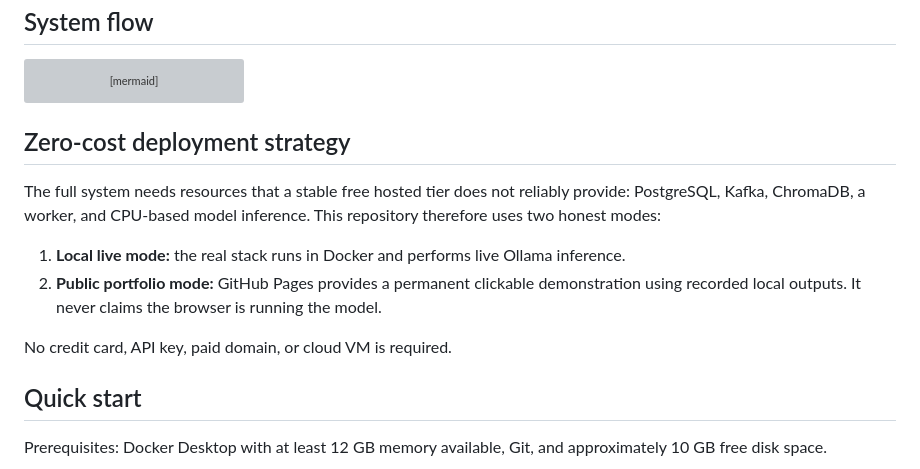
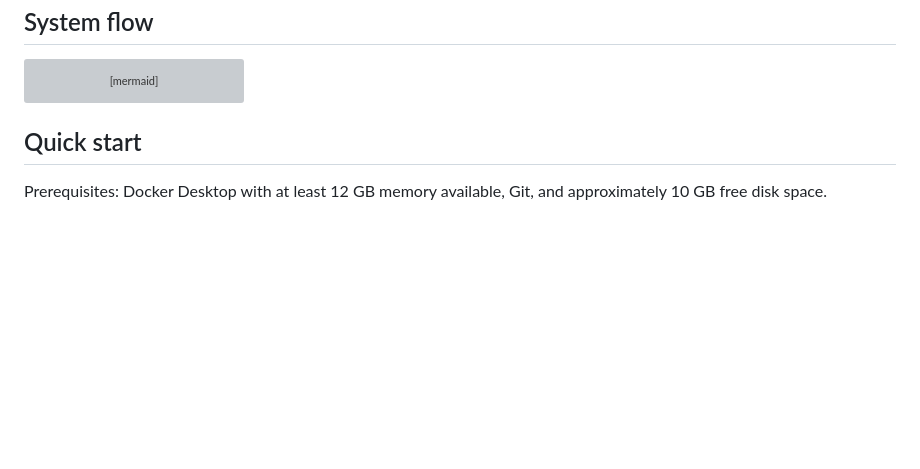
Before and after one commit to Jyothsna-jgoru/AI-SRE-Copilot, a Markdown page: README.md, the part around the change. GitHub-like rendering; blank space fills up the shorter version; grey boxes are pictures that could not be loaded.

Commit message:
Remove zero-cost deployment strategy details
Removed the zero-cost deployment strategy section from the README.

````diff
--- a/README.md
+++ b/README.md
@@ -39,15 +39,6 @@ flowchart LR
     LLM --> Guard[Schema + citation guard]
     Guard --> Review[Human review]
 ```
-
-## Zero-cost deployment strategy
-
-The full system needs resources that a stable free hosted tier does not reliably provide: PostgreSQL, Kafka, ChromaDB, a worker, and CPU-based model inference. This repository therefore uses two honest modes:
-
-1. **Local live mode:** the real stack runs in Docker and performs live Ollama inference.
-2. **Public portfolio mode:** GitHub Pages provides a permanent clickable demonstration using recorded local outputs. It never claims the browser is running the model.
-
-No credit card, API key, paid domain, or cloud VM is required.
 
 ## Quick start
 
````
